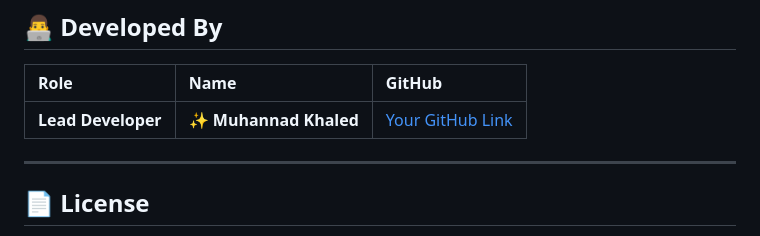
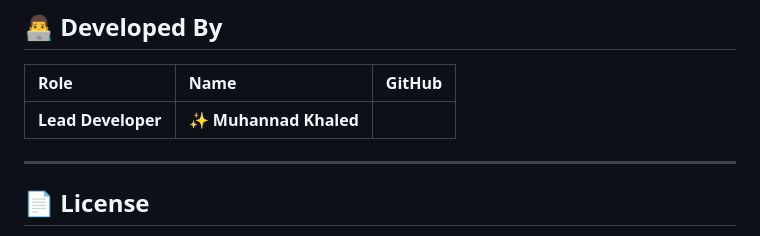
Before and after one commit to Muhannad-Khaled/Heart-AI, a Markdown page: README.md, the part around the change. Drawn GitHub-style.

Commit message:
Remove GitHub link from README
Removed GitHub link for the lead developer.

```diff
--- a/README.md
+++ b/README.md
@@ -115,7 +115,7 @@ healthcare-ai-app/
 
 | Role | Name | GitHub |
 | :--- | :--- | :--- |
-| **Lead Developer** | ✨ **Muhannad Khaled** | [Your GitHub Link](https://github.com/Muhannad-Khaled) |
+| **Lead Developer** | ✨ **Muhannad Khaled** |
 
 ---
 
```
